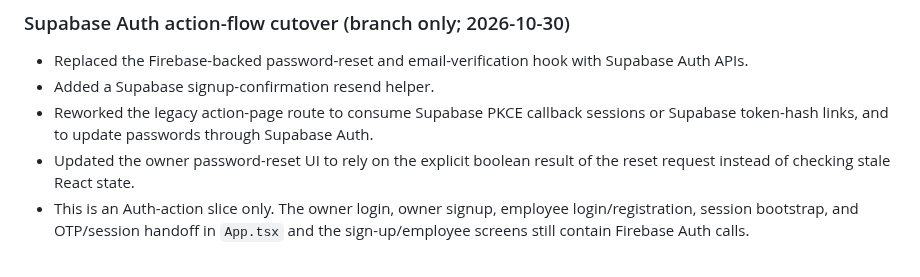
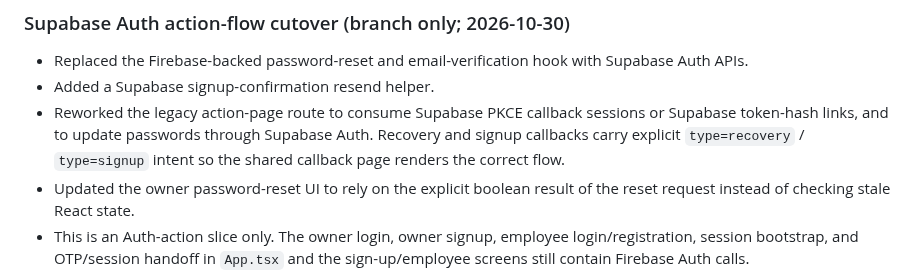
Before and after one commit to aelbass6test-gif/1toolz-app, a Markdown page: docs/firebase-to-supabase-migration.md, the part around the change. GitHub-like rendering.

Commit message:
Document explicit Supabase callback intent

```diff
--- a/docs/firebase-to-supabase-migration.md
+++ b/docs/firebase-to-supabase-migration.md
@@ -191,7 +191,7 @@ The empty project `lhlcwtxbmxipcesuymnr` (`Wuilt-Platform2`) was inspected and c
 
 - Replaced the Firebase-backed password-reset and email-verification hook with Supabase Auth APIs.
 - Added a Supabase signup-confirmation resend helper.
-- Reworked the legacy action-page route to consume Supabase PKCE callback sessions or Supabase token-hash links, and to update passwords through Supabase Auth.
+- Reworked the legacy action-page route to consume Supabase PKCE callback sessions or Supabase token-hash links, and to update passwords through Supabase Auth. Recovery and signup callbacks carry explicit `type=recovery` / `type=signup` intent so the shared callback page renders the correct flow.
 - Updated the owner password-reset UI to rely on the explicit boolean result of the reset request instead of checking stale React state.
 - This is an Auth-action slice only. The owner login, owner signup, employee login/registration, session bootstrap, and OTP/session handoff in `App.tsx` and the sign-up/employee screens still contain Firebase Auth calls.
 - The current owner sign-up path still writes user profile records through the legacy `createUserDoc` implementation. Do not switch that path to Supabase Auth until the profile/tenant membership flow is moved to the new `user_profiles` and `store_memberships` model with appropriate authorization.
```
